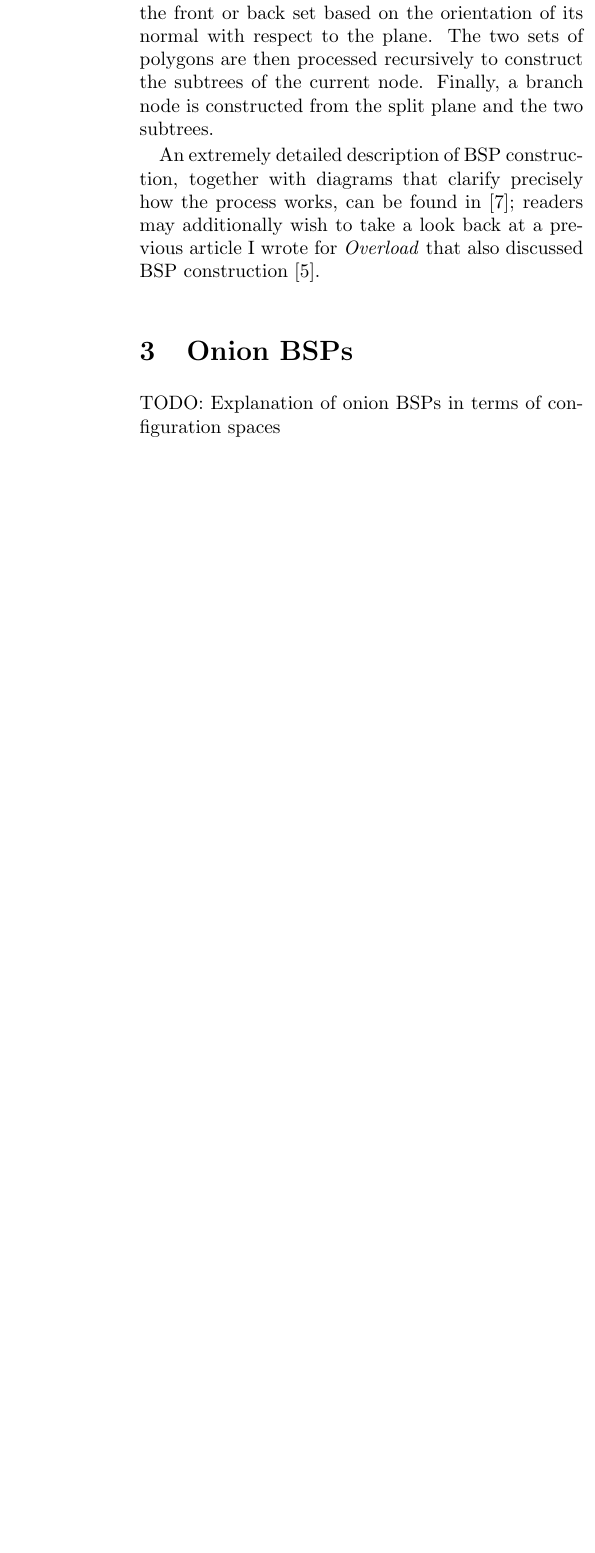
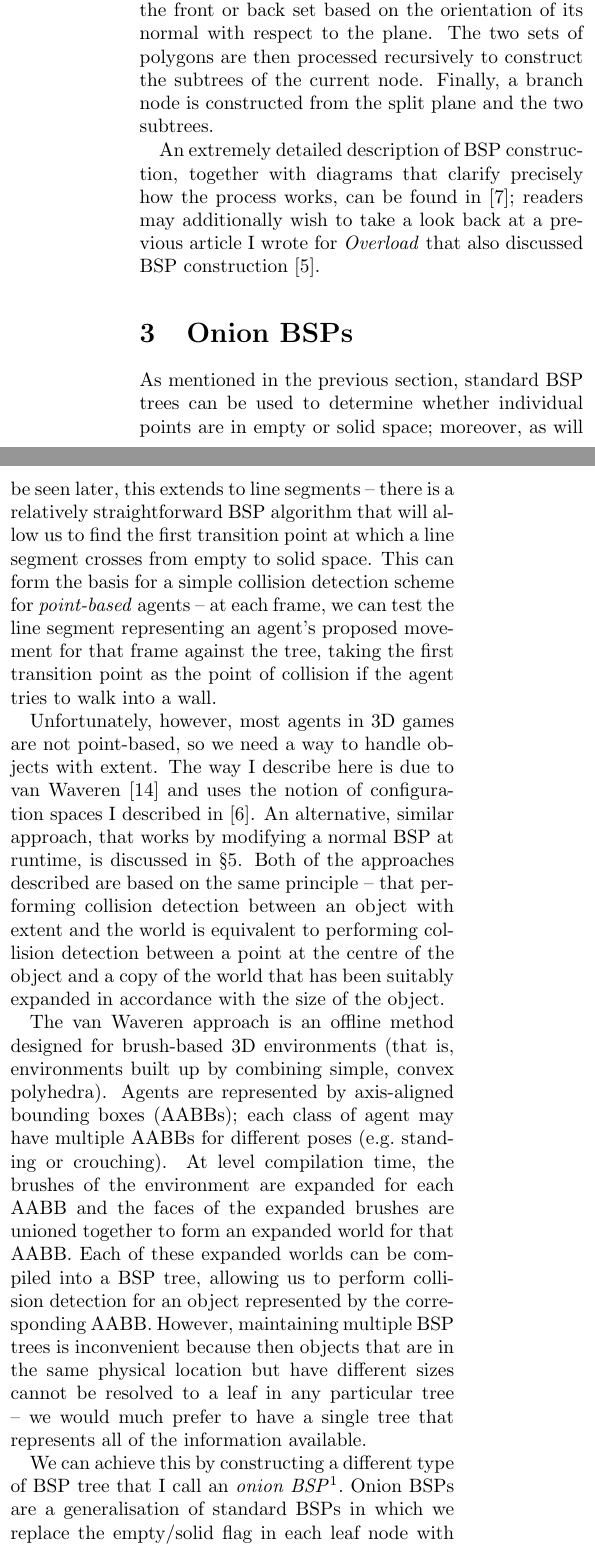
Before and after one commit to sgolodetz/onionbsparticle, a LaTeX document (onionbsparticle.tex): part of one column of page 3 of 6 before the commit and two parts of the columns of page 3 of 7 after it, the two joined at a grey line, cut so that both start at the same text, the shorter picture padded with empty space. Compiled offline with pdfLaTeX.

Commit message:
Write the section explaining onion BSPs.

```diff
--- a/onionbsparticle.tex
+++ b/onionbsparticle.tex
@@ -209,8 +209,6 @@ An extremely detailed description of BSP construction, together with diagrams th
 \section{Onion BSPs}
 \label{sec:onionbsps}
 
-TODO: Explanation of onion BSPs in terms of configuration spaces
-
 %---
 \begin{stusubfig}{!t}
 	\subfigure[]
@@ -260,9 +258,19 @@ TODO: Explanation of onion BSPs in terms of configuration spaces
 \end{stusubfig}
 %---
 
+As mentioned in the previous section, standard BSP trees can be used to determine whether individual points are in empty or solid space; moreover, as will be seen later, this extends to line segments -- there is a relatively straightforward BSP algorithm that will allow us to find the first transition point at which a line segment crosses from empty to solid space. This can form the basis for a simple collision detection scheme for \emph{point-based} agents -- at each frame, we can test the line segment representing an agent's proposed movement for that frame against the tree, taking the first transition point as the point of collision if the agent tries to walk into a wall.
+
+Unfortunately, however, most agents in 3D games are not point-based, so we need a way to handle objects with extent. The way I describe here is due to van Waveren \cite{vanwaveren01} and uses the notion of configuration spaces I described in \cite{golodetzoverload13oct}. An alternative, similar approach, that works by modifying a normal BSP at runtime, is discussed in \S\ref{sec:discussion}. Both of the approaches described are based on the same principle -- that performing collision detection between an object with extent and the world is equivalent to performing collision detection between a point at the centre of the object and a copy of the world that has been suitably expanded in accordance with the size of the object.
+
+The van Waveren approach is an offline method designed for brush-based 3D environments (that is, environments built up by combining simple, convex polyhedra). Agents are represented by axis-aligned bounding boxes (AABBs); each class of agent may have multiple AABBs for different poses (e.g.~standing or crouching). At level compilation time, the brushes of the environment are expanded for each AABB and the faces of the expanded brushes are unioned together to form an expanded world for that AABB. Each of these expanded worlds can be compiled into a BSP tree, allowing us to perform collision detection for an object represented by the corresponding AABB. However, maintaining multiple BSP trees is inconvenient because then objects that are in the same physical location but have different sizes cannot be resolved to a leaf in any particular tree -- we would much prefer to have a single tree that represents all of the information available.
+
+We can achieve this by constructing a different type of BSP tree that I call an \emph{onion BSP}\footnotemark{}. Onion BSPs are a generalisation of standard BSPs in which we replace the empty/solid flag in each leaf node with a vector of flags indicating whether the leaf is empty/solid in each configuration space associated with an AABB. Thus, a leaf might be solid in the configuration space corresponding to an agent's standing AABB, but empty in the space corresponding to its crouching AABB, indicating that the agent may traverse the area only whilst crouching. Figure~\ref{fig:onion-example} shows two configuration spaces generated for an example world (the original, unexpanded world is not shown) and an onion BSP that might be generated for it.
+
+\footnotetext{For the interested reader, the name `onion BSP' comes from the idea that the expanded worlds look rather like the layers of an onion when superimposed in an image. This analogy is not strictly accurate, because the various different AABBs will not in general nest inside each other, but the name is nevertheless both suggestive and convenient.}
+
 \subsection{The Compilation Process}
 
-Onion BSP compilation is in principle much the same as BSP compilation, but slightly trickier because we have to test the solidity of each leaf in each configuration space rather than getting it for free as part of the compilation process. An explanation of this testing process is deferred to the next section, but it also has an impact on the main part of the compilation. In particular, the test involves checking an arbitrary point in the leaf for solidity in each configuration space (the solidity of any point in the leaf is guaranteed to be the same as that of the entire leaf), so we will need (a) a way of determining an arbitrary point in a leaf, and (b) a way of testing a point for solidity in a configuration space. As will be seen, determining an arbitrary point in a leaf will involve knowing the set of split planes on the path from the root of the tree to the leaf, so these should be maintained during compilation.
+Onion BSP compilation is in principle much the same as BSP compilation (see \S\ref{sec:bsps}), but slightly trickier because we have to test the solidity of each leaf in each configuration space rather than getting it for free as part of the compilation process. An explanation of this testing process is deferred to the next section, but it also has an impact on the main part of the compilation. In particular, the test involves checking an arbitrary point in the leaf for solidity in each configuration space (the solidity of any point in the leaf is guaranteed to be the same as that of the entire leaf), so we will need (a) a way of determining an arbitrary point in a leaf, and (b) a way of testing a point for solidity in a configuration space. As will be seen, determining an arbitrary point in a leaf will involve knowing the set of split planes on the path from the root of the tree to the leaf, so these should be maintained during compilation.
 
 The resulting main compilation process is shown in Listings~\ref{code:build-tree} and \ref{code:build-subtree}. The key thing to note is the way in which a set of split planes is maintained in order to facilitate solidity testing -- we add the current split plane to the set before each recursive call to \texttt{build\_subtree} and remove it again afterwards, so that whenever we reach a leaf it will contain precisely those split planes on the path from the root of the tree to the leaf. Note that orientation is important, so the current split plane must be reversed when recursing into the right-hand subtree.
 
```
